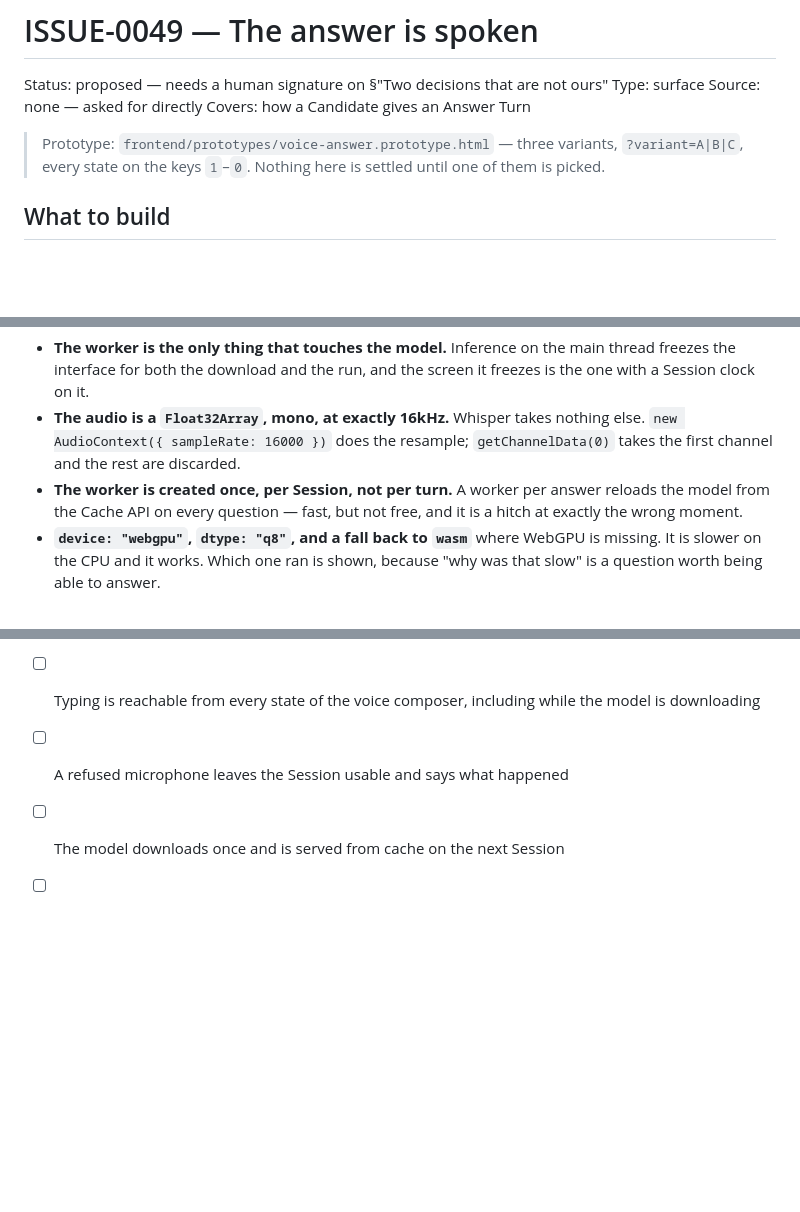
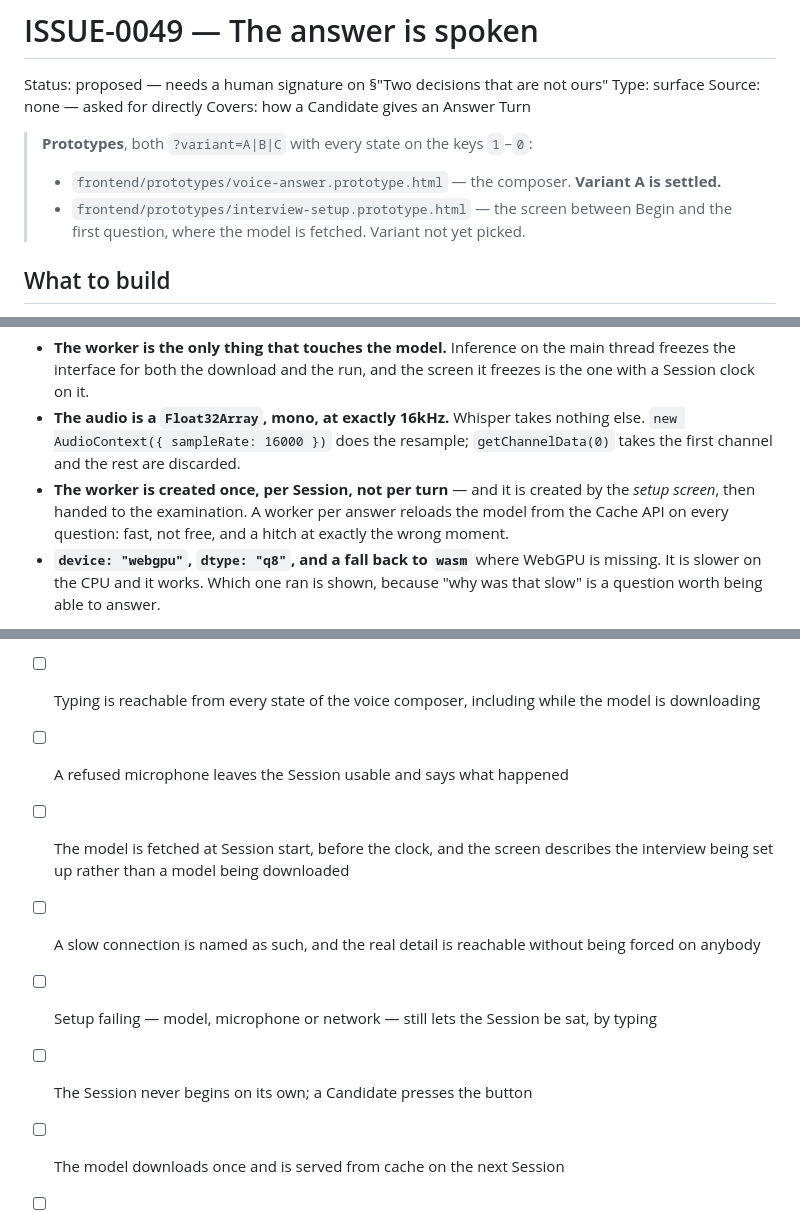
Before and after one commit to Priyanshu2425/interview-lm-backend, a Markdown page: docs/issues/0049-the-answer-is-spoken.md, 3 parts joined by grey strips. GitHub-like rendering; blank space fills up the shorter version.

```diff
--- a/docs/issues/0049-the-answer-is-spoken.md
+++ b/docs/issues/0049-the-answer-is-spoken.md
@@ -5,9 +5,13 @@ Type: surface
 Source: none — asked for directly
 Covers: how a Candidate gives an Answer Turn
 
-> Prototype: `frontend/prototypes/voice-answer.prototype.html` — three variants,
-> `?variant=A|B|C`, every state on the keys `1`–`0`. Nothing here is settled until
-> one of them is picked.
+> **Prototypes**, both `?variant=A|B|C` with every state on the keys `1`–`0`:
+>
+> * `frontend/prototypes/voice-answer.prototype.html` — the composer.
+>   **Variant A is settled.**
+> * `frontend/prototypes/interview-setup.prototype.html` — the screen between
+>   Begin and the first question, where the model is fetched. Variant not yet
+>   picked.
 
 ## What to build
 
@@ -99,9 +155,10 @@ Rules the tree already enforces and this obeys:
 - **The audio is a `Float32Array`, mono, at exactly 16kHz.** Whisper takes
   nothing else. `new AudioContext({ sampleRate: 16000 })` does the resample;
   `getChannelData(0)` takes the first channel and the rest are discarded.
-- **The worker is created once, per Session, not per turn.** A worker per
-  answer reloads the model from the Cache API on every question — fast, but not
-  free, and it is a hitch at exactly the wrong moment.
+- **The worker is created once, per Session, not per turn** — and it is
+  created by the *setup screen*, then handed to the examination. A worker per
+  answer reloads the model from the Cache API on every question: fast, not
+  free, and a hitch at exactly the wrong moment.
 - **`device: "webgpu"`, `dtype: "q8"`, and a fall back to `wasm`** where WebGPU
   is missing. It is slower on the CPU and it works. Which one ran is shown,
   because "why was that slow" is a question worth being able to answer.
@@ -145,6 +202,13 @@ the browser version because that is what was asked for; the seam is
 - [ ] Typing is reachable from every state of the voice composer, including
       while the model is downloading
 - [ ] A refused microphone leaves the Session usable and says what happened
+- [ ] The model is fetched at Session start, before the clock, and the screen
+      describes the interview being set up rather than a model being downloaded
+- [ ] A slow connection is named as such, and the real detail is reachable
+      without being forced on anybody
+- [ ] Setup failing — model, microphone or network — still lets the Session be
+      sat, by typing
+- [ ] The Session never begins on its own; a Candidate presses the button
 - [ ] The model downloads once and is served from cache on the next Session
 - [ ] Neither the download nor the inference blocks the main thread — the
       Session clock keeps ticking and the transcript keeps scrolling
```
Also changed, not shown: other parts of docs/issues/0049-the-answer-is-spoken.md (+58 -6 lines).
